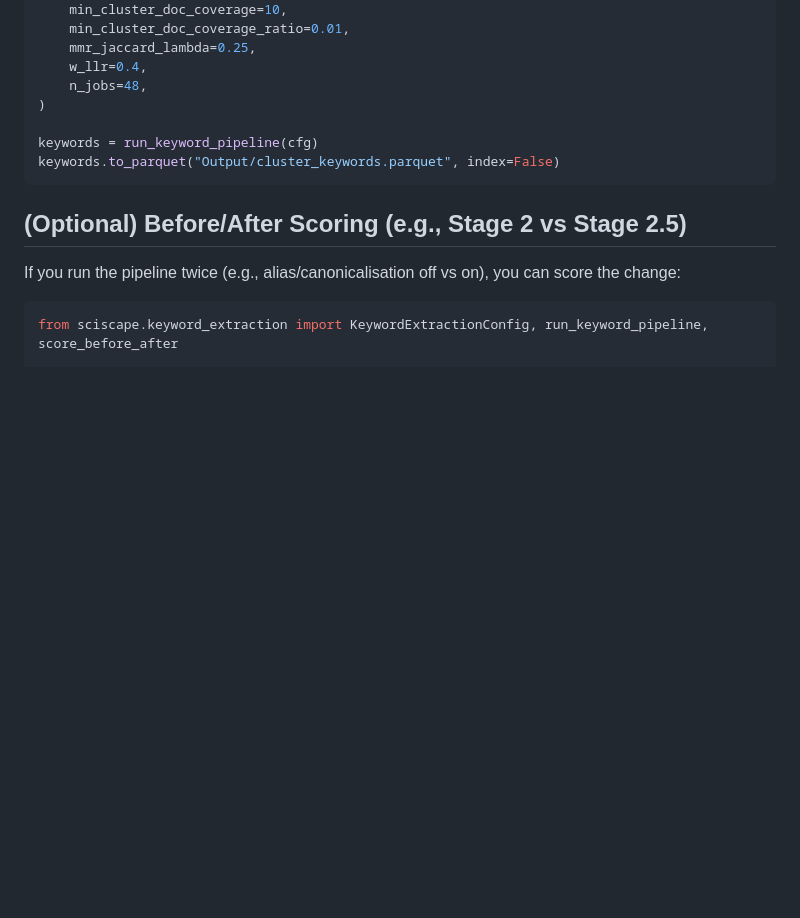
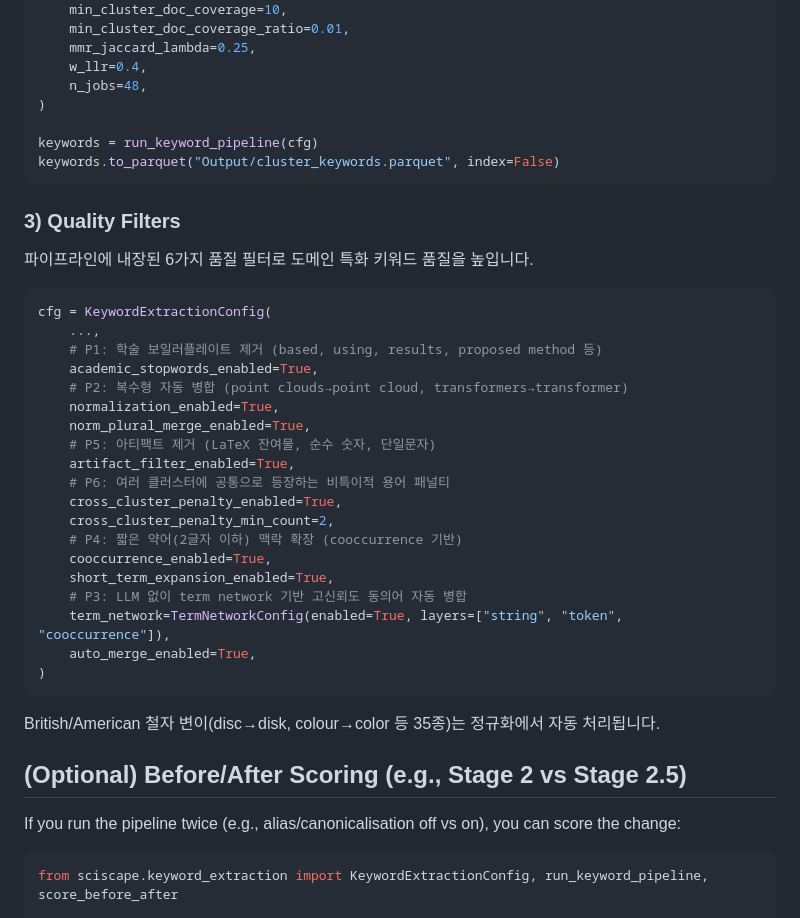
Before and after one commit to KISTI-GlobalRnD/sciscape, a Markdown page: sciscape/README.md, the part around the change. Drawn GitHub-style; blank space fills up the shorter version.

````diff
--- a/sciscape/README.md
+++ b/sciscape/README.md
@@ -76,6 +76,34 @@ keywords = run_keyword_pipeline(cfg)
 keywords.to_parquet("Output/cluster_keywords.parquet", index=False)
 ```
 
+### 3) Quality Filters
+
+파이프라인에 내장된 6가지 품질 필터로 도메인 특화 키워드 품질을 높입니다.
+
+```python
+cfg = KeywordExtractionConfig(
+    ...,
+    # P1: 학술 보일러플레이트 제거 (based, using, results, proposed method 등)
+    academic_stopwords_enabled=True,
+    # P2: 복수형 자동 병합 (point clouds→point cloud, transformers→transformer)
+    normalization_enabled=True,
+    norm_plural_merge_enabled=True,
+    # P5: 아티팩트 제거 (LaTeX 잔여물, 순수 숫자, 단일문자)
+    artifact_filter_enabled=True,
+    # P6: 여러 클러스터에 공통으로 등장하는 비특이적 용어 패널티
+    cross_cluster_penalty_enabled=True,
+    cross_cluster_penalty_min_count=2,
+    # P4: 짧은 약어(2글자 이하) 맥락 확장 (cooccurrence 기반)
+    cooccurrence_enabled=True,
+    short_term_expansion_enabled=True,
+    # P3: LLM 없이 term network 기반 고신뢰도 동의어 자동 병합
+    term_network=TermNetworkConfig(enabled=True, layers=["string", "token", "cooccurrence"]),
+    auto_merge_enabled=True,
+)
+```
+
+British/American 철자 변이(disc→disk, colour→color 등 35종)는 정규화에서 자동 처리됩니다.
+
 ## (Optional) Before/After Scoring (e.g., Stage 2 vs Stage 2.5)
 
 If you run the pipeline twice (e.g., alias/canonicalisation off vs on), you can score the change:
````
Also changed, not shown: docs/decisions.md (+35 -0 lines).
